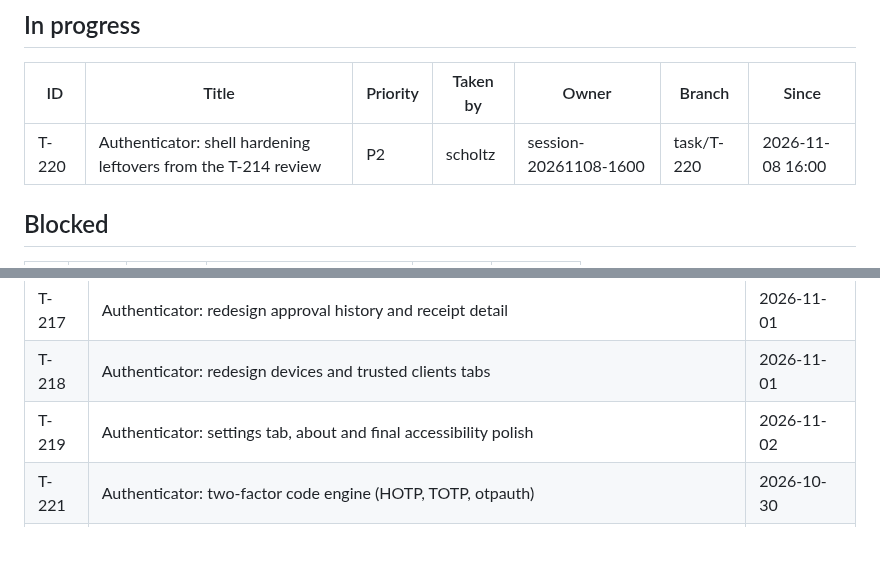
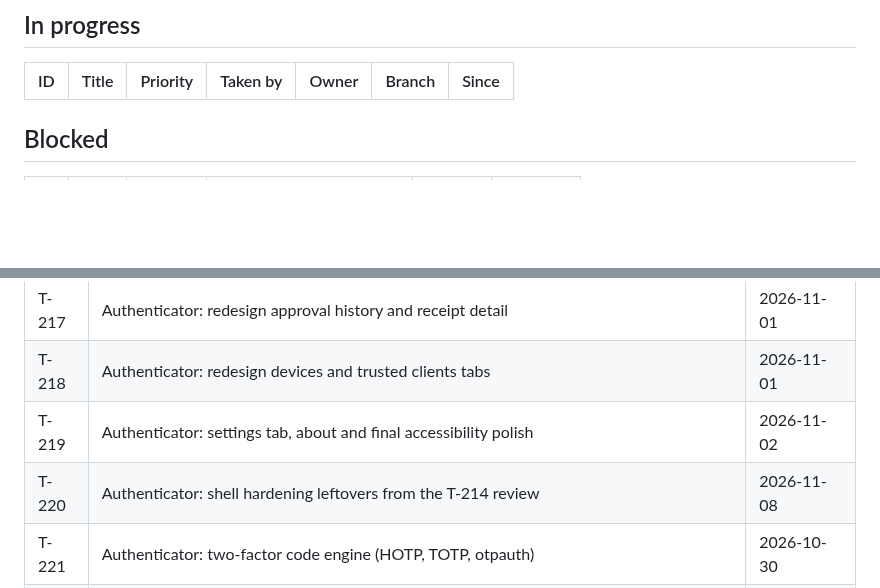
Before and after one commit to scholtz/biatec-chat, a Markdown page: kanban/BOARD.md, 2 parts joined by grey strips. GitHub-like rendering; blank space fills up the shorter version.

Commit message:
kanban: sync board (merged tasks done, unblock dependants)

```diff
--- a/kanban/BOARD.md
+++ b/kanban/BOARD.md
@@ -14,7 +14,6 @@ Updated: 2026-11-08 14:47 · Tasks: 182 total · backlog 0 · in-progress 1 · b
 
 | ID | Title | Priority | Taken by | Owner | Branch | Since |
 |---|---|---|---|---|---|---|
-| T-220 | Authenticator: shell hardening leftovers from the T-214 review | P2 | scholtz | session-20261108-1600 | task/T-220 | 2026-11-08 16:00 |
 
 ## Blocked
 
@@ -199,6 +198,7 @@ Sorted by priority, then ID. The first row is what `/kanban-next` picks.
 | T-217 | Authenticator: redesign approval history and receipt detail | 2026-11-01 |
 | T-218 | Authenticator: redesign devices and trusted clients tabs | 2026-11-01 |
 | T-219 | Authenticator: settings tab, about and final accessibility polish | 2026-11-02 |
+| T-220 | Authenticator: shell hardening leftovers from the T-214 review | 2026-11-08 |
 | T-221 | Authenticator: two-factor code engine (HOTP, TOTP, otpauth) | 2026-10-30 |
 | T-222 | Authenticator: biometric-only lock for the whole secure area | 2026-11-02 |
 | T-223 | Authenticator: hardware-bound encrypted vault for two-factor accounts | 2026-11-02 |
```
Also changed, not shown: other parts of kanban/BOARD.md (+2 -3 lines), kanban/tasks/T-220-authenticator-shell-hardening.md (+5 -2 lines).
